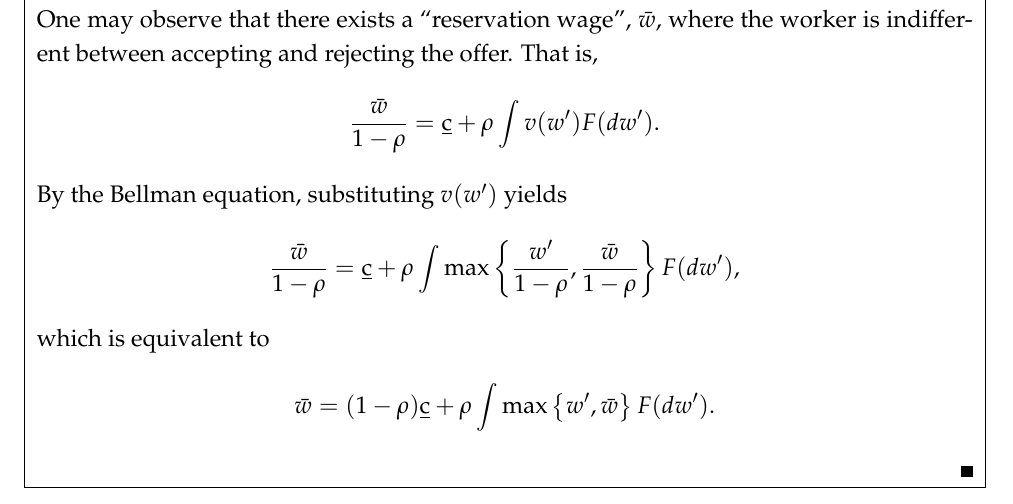
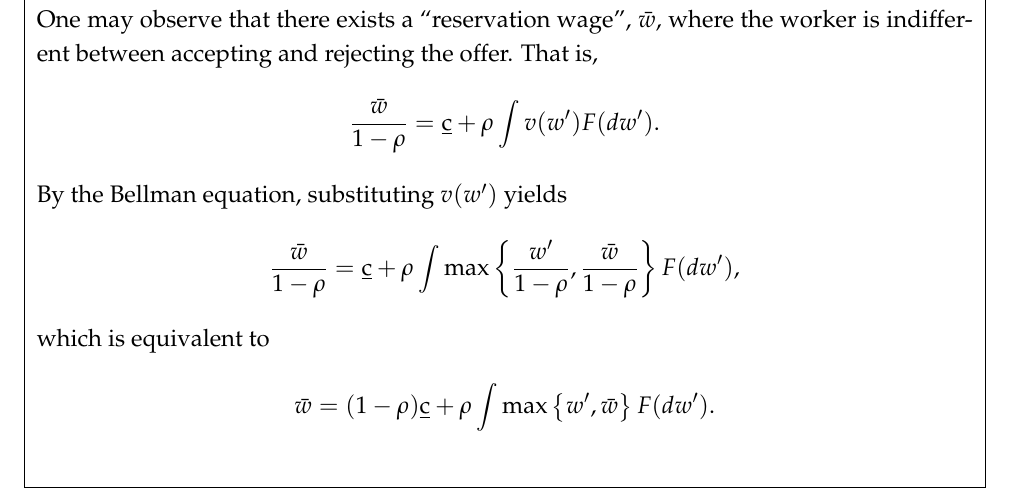
Before and after one commit to Kuanmingchen/LaborEconomicsII, a LaTeX document (LaborEcon_hw1.tex, which reads prefix.tex, symbols.tex): part of page 6 of 7, cut so that both start at the same text. The pictures show the PDF file LaborEcon_hw1.pdf that the author committed with the source.

Commit message:
slightly modified solend

```diff
--- a/LaborEcon_hw1.tex
+++ b/LaborEcon_hw1.tex
@@ -53,6 +53,7 @@ questions via the structural model approach.
     steps. However, one should always keep in mind that the
     counterfactual analysis is the ultimate goal of the entire
     research.
+    \solend
 \end{sol}
 
 
@@ -95,6 +96,7 @@ Crusoe's prblem is thus formulated as follows:
     \begin{equation*}
         v(z, t) = \max_{c_{t}} \brc{u(c_t) + \beta v(z-c_t, t+1)}.
     \end{equation*}
+    \solend
 \end{sol}
 \begin{sol}[3.2]
     The F.O.C. is
@@ -105,6 +107,7 @@ Crusoe's prblem is thus formulated as follows:
     \begin{equation*}
         \frac{1}{2\sqrt{c_t}} = \beta \frac{1}{2\sqrt{c_{t+1}}}.
     \end{equation*}
+    \solend
 \end{sol}
 \begin{sol}[3.3]
     Rearranging the F.O.C. yields
@@ -121,6 +124,7 @@ Crusoe's prblem is thus formulated as follows:
     \begin{equation*}
         c^*_0 = \frac{z_0(1-\beta^2)}{1-\beta^{2(T+1)}}.
     \end{equation*}
+    \solend
 \end{sol}
 \begin{sol}[3.4]
     Taking the limit as $T\to\infty$, the value function is
@@ -139,6 +143,7 @@ Crusoe's prblem is thus formulated as follows:
         c^*_0 = z_0(1-\beta^2)
     \end{equation*}
     by taking $T\to\infty$.
+    \solend
 \end{sol}
 
 \section{McCall's Job Search Model}
@@ -174,6 +179,7 @@ is
         v(w) = \max \brc{\frac{w}{1-\rho}, \underbar{c} + \rho \int v(w') F(dw')},
     \end{equation*}
     where $F$ is the CDF of $Beta(\alpha,\beta)$.
+    \solend
 \end{sol}
 \begin{sol}[4.2]
     The Bellman operator is
@@ -191,7 +197,7 @@ is
             &= \rho \int \norm{v_1 - v_2} F(dw') = \rho \norm{v_1 - v_2}.
         \end{aligned}
     \end{equation*}
-    Thus $T$ is a contraction mapping. \hfill\ensuremath{\myqedsymbol} \\
+    Thus $T$ is a contraction mapping. \solend \\
     \textit{An Alternative Approach:} \\
     One may observe that there exists a ``reservation wage'', $\Bar{w}$,
     where the worker is indifferent between accepting and rejecting the
@@ -224,8 +230,10 @@ is
             &\leq \rho \int\abs{\Bar{w}_1-\Bar{w}_2} F(dw') = \rho \abs{\Bar{w}_1-\Bar{w}_2}\int F(dw') = \rho \abs{\Bar{w}_1-\Bar{w}_2}.
         \end{aligned}
     \end{equation*}
+    \solend
 \end{sol}
 \begin{sol}[4.3, 4.4, 4.5]
     See the Julia code file.
+    \solend
 \end{sol}
 \end{document}
--- a/prefix.tex
+++ b/prefix.tex
@@ -172,7 +172,6 @@ anchorcolor=[rgb]={0.0,0.1,0.2}%
   \textit{Solution. #1.}\\
   }
   {
-  \hfill\ensuremath{\myqedsymbol}
   \\[0.5em]\hline
   \end{tabular}
   \end{center}
--- a/symbols.tex
+++ b/symbols.tex
@@ -38,3 +38,4 @@
 
 \newcommand{\exist}{\exists\:}
 \newcommand{\forany}{\forall\:}
+\newcommand{\solend}{\hfill\ensuremath{\myqedsymbol}}
```
Also changed, not shown: LaborEcon_hw1.pdf.
